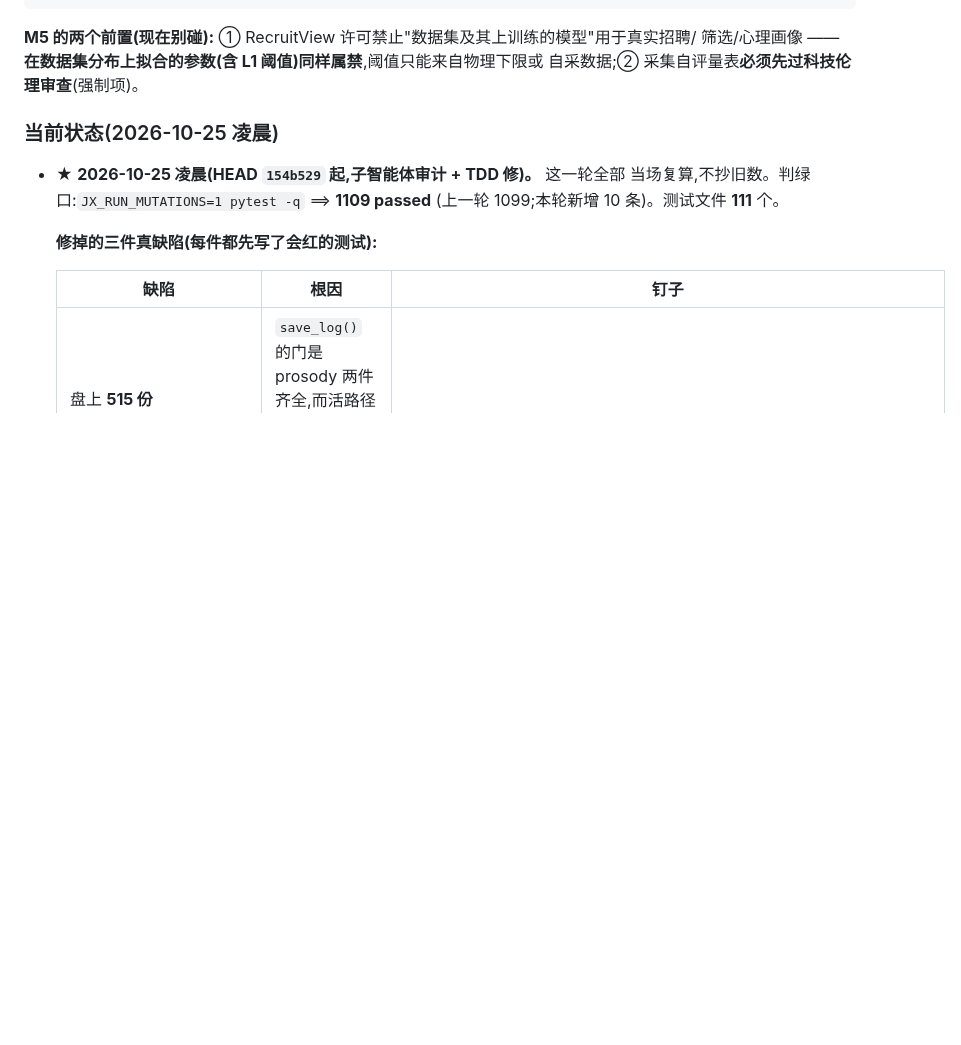
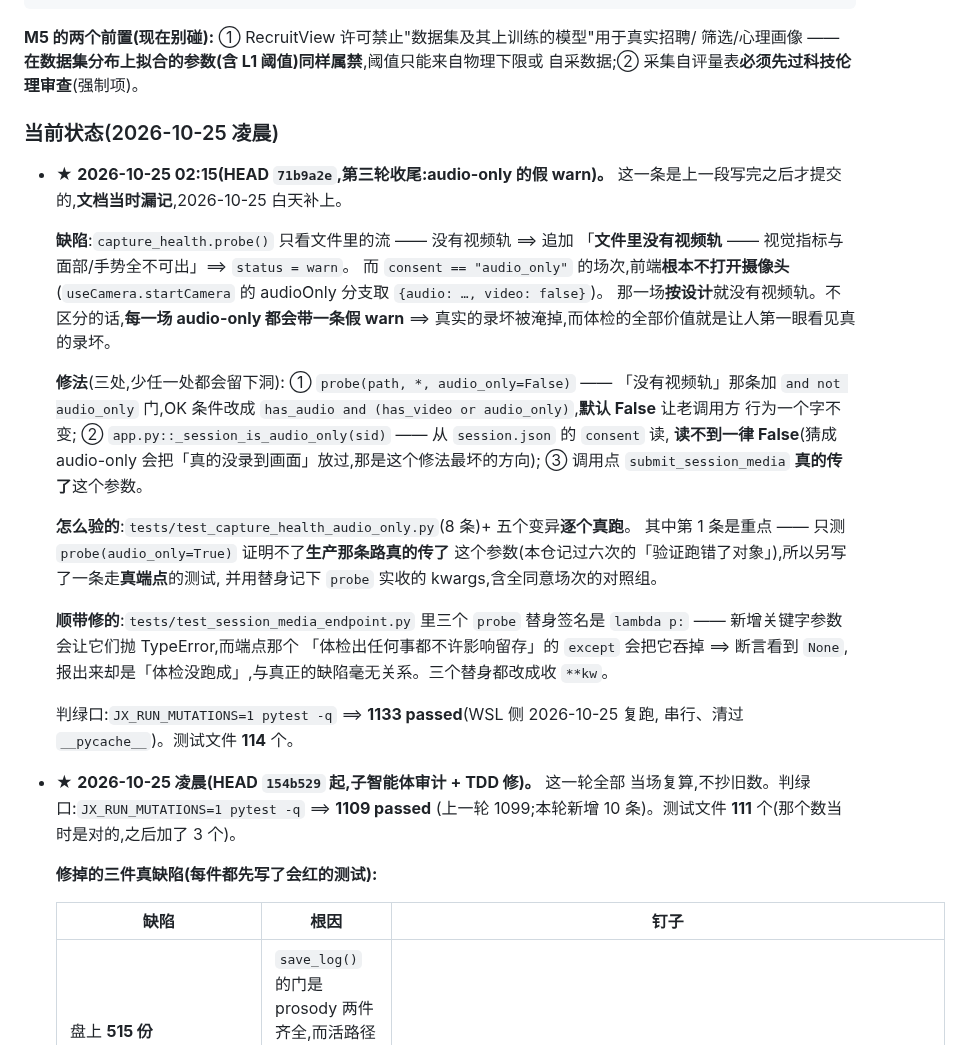
Before and after one commit to huihuibuhui227-svg/JingXin, a Markdown page: docs/下一步.md, the part around the change. Drawn GitHub-style; blank space fills up the shorter version.

Commit message:
docs(下一步): 补记 2026-10-25 02:15 那次 audio-only 修复
## 为什么

上一轮收口时文档写在 01:57,而最后一条提交(02:15,audio-only 场次不再被记
一条假的「没有视频轨」)是之后才做的 —— 文档里既没有这次修复,判绿数也停在
1109。**散文里的数会静默过期**这条已经现形 8 次,这次是它自己的第 9 次:
不是数算错了,是**数写完又发生了事**。

## 改了什么

「当前状态」段顶上加一条,按提交信息里已经写好的内容补:缺陷、三处修法、
五个变异、以及那条「只测 probe 证明不了生产路径真的传了参数」的钉子。
数当场复跑:`JX_RUN_MUTATIONS=1 pytest -q` ⟹ 1133 passed,测试文件 114 个。
旧那段的「111 个」保留并注明「那个数当时是对的」—— 不改历史读数。

```diff
--- a/docs/下一步.md
+++ b/docs/下一步.md
@@ -1391,9 +1391,40 @@ M5    L2 标注 + 标定                             ← 卡许可 + 伦理审
 
 ### 当前状态(2026-10-25 凌晨)
 
+* ★ **2026-10-25 02:15(HEAD `71b9a2e`,第三轮收尾:audio-only 的假 warn)。**
+  这一条是上一段写完之后才提交的,**文档当时漏记**,2026-10-25 白天补上。
+
+  **缺陷**:`capture_health.probe()` 只看文件里的流 —— 没有视频轨 ⟹ 追加
+  「**文件里没有视频轨** —— 视觉指标与面部/手势全不可出」⟹ `status = warn`。
+  而 `consent == "audio_only"` 的场次,前端**根本不打开摄像头**
+  (`useCamera.startCamera` 的 audioOnly 分支取 `{audio: …, video: false}`)。
+  那一场**按设计**就没有视频轨。不区分的话,**每一场 audio-only 都会带一条假 warn**
+  ⟹ 真实的录坏被淹掉,而体检的全部价值就是让人第一眼看见真的录坏。
+
+  **修法**(三处,少任一处都会留下洞):
+  ① `probe(path, *, audio_only=False)` —— 「没有视频轨」那条加 `and not audio_only`
+  门,OK 条件改成 `has_audio and (has_video or audio_only)`,**默认 False** 让老调用方
+  行为一个字不变;
+  ② `app.py::_session_is_audio_only(sid)` —— 从 `session.json` 的 `consent` 读,
+  **读不到一律 False**(猜成 audio-only 会把「真的没录到画面」放过,那是这个修法最坏的方向);
+  ③ 调用点 `submit_session_media` **真的传了**这个参数。
+
+  **怎么验的**:`tests/test_capture_health_audio_only.py`(8 条)+ 五个变异**逐个真跑**。
+  其中第 1 条是重点 —— 只测 `probe(audio_only=True)` 证明不了**生产那条路真的传了**
+  这个参数(本仓记过六次的「验证跑错了对象」),所以另写了一条走**真端点**的测试,
+  并用替身记下 `probe` 实收的 kwargs,含全同意场次的对照组。
+
+  **顺带修的**:`tests/test_session_media_endpoint.py` 里三个 `probe` 替身签名是
+  `lambda p:` —— 新增关键字参数会让它们抛 TypeError,而端点那个
+  「体检出任何事都不许影响留存」的 `except` 会把它吞掉 ⟹ 断言看到 `None`,
+  报出来却是「体检没跑成」,与真正的缺陷毫无关系。三个替身都改成收 `**kw`。
+
+  判绿口:`JX_RUN_MUTATIONS=1 pytest -q` ⟹ **1133 passed**(WSL 侧 2026-10-25 复跑,
+  串行、清过 `__pycache__`)。测试文件 **114** 个。
+
 * ★ **2026-10-25 凌晨(HEAD `154b529` 起,子智能体审计 + TDD 修)。** 这一轮全部
   当场复算,不抄旧数。判绿口:`JX_RUN_MUTATIONS=1 pytest -q` ⟹ **1109 passed**
-  (上一轮 1099;本轮新增 10 条)。测试文件 **111** 个。
+  (上一轮 1099;本轮新增 10 条)。测试文件 **111** 个(那个数当时是对的,之后加了 3 个)。
 
   **修掉的三件真缺陷(每件都先写了会红的测试):**
 
```
